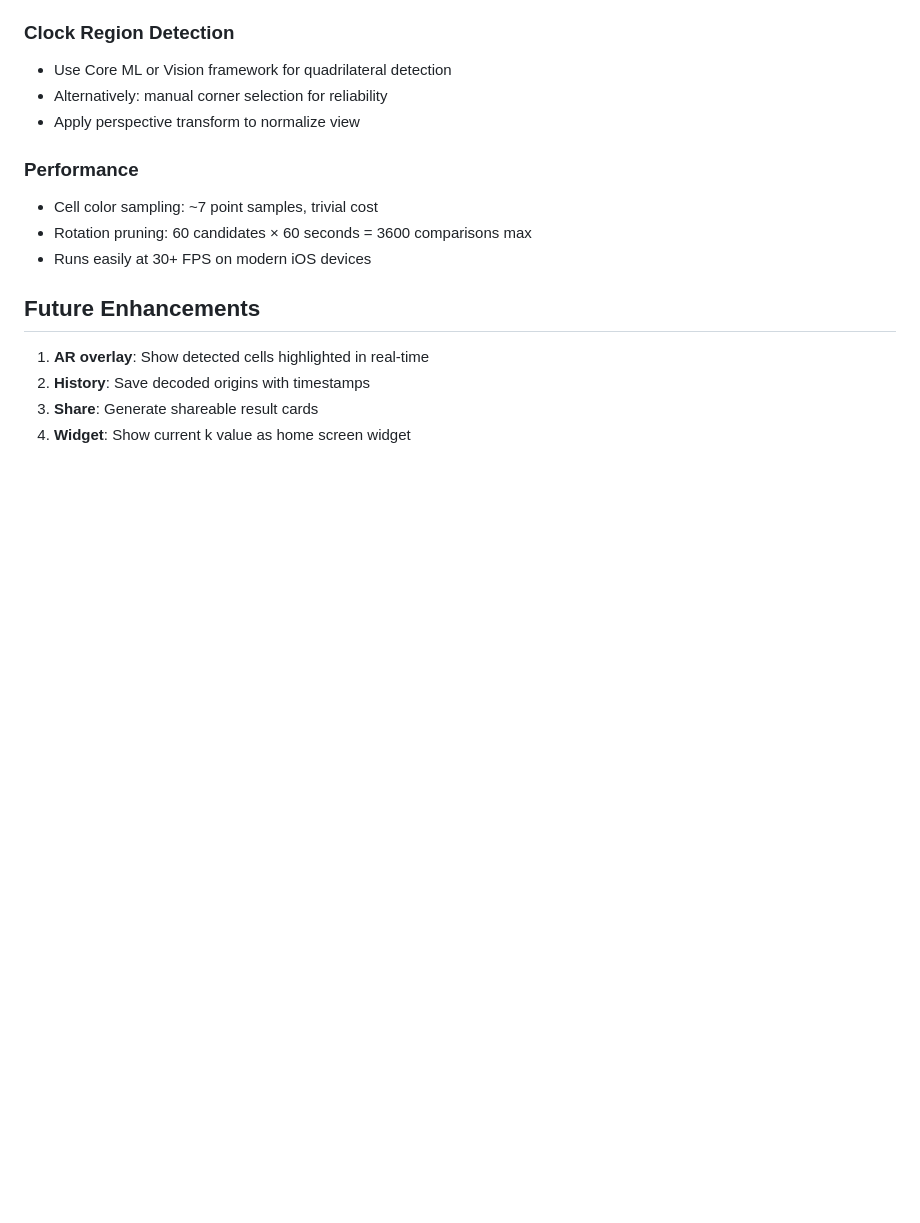
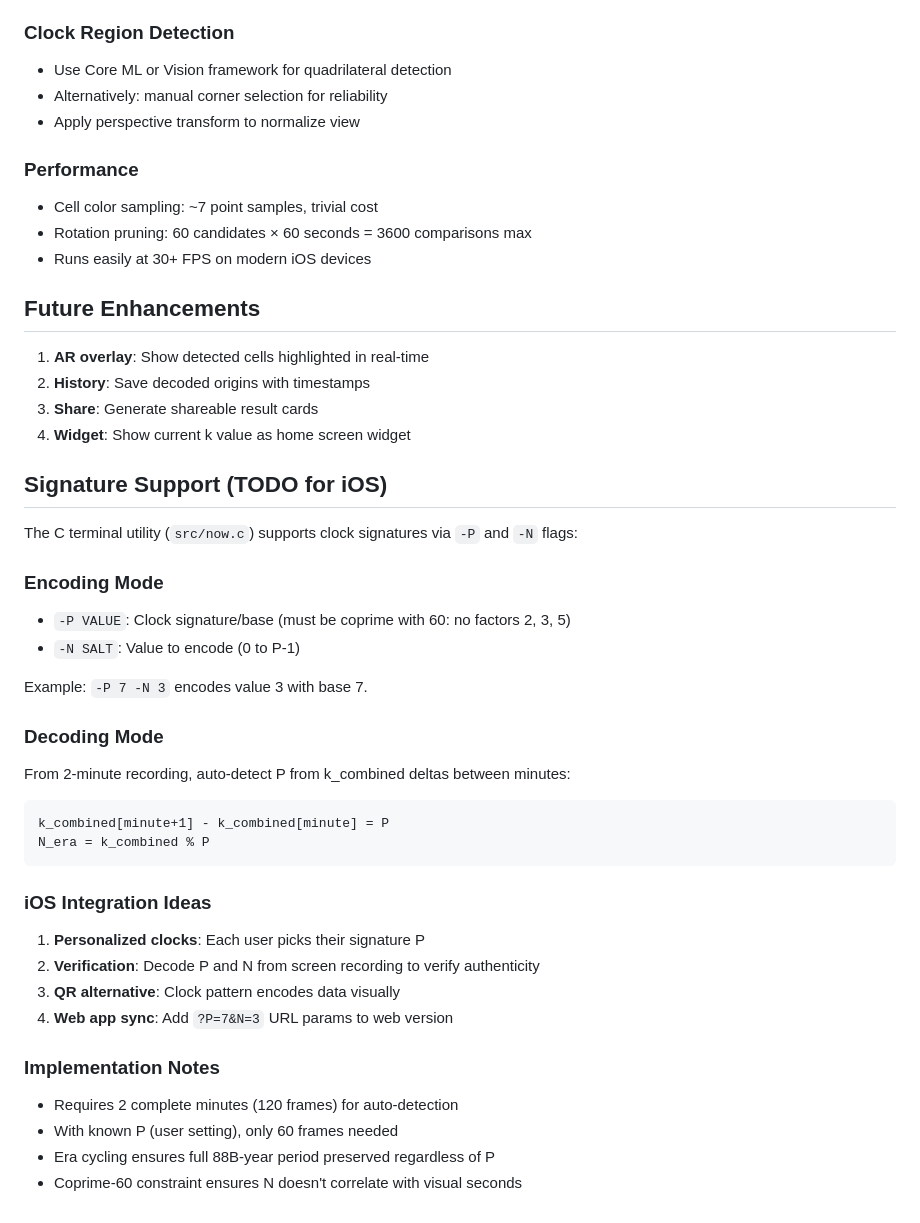
Before and after one commit to popojan/now, a Markdown page: inverse/STREAMING.md, the part around the change. Drawn GitHub-style; blank space fills up the shorter version.

Commit message:
Add signature support TODO for iOS app
Document how -P/-N signature encoding works and
ideas for iOS integration (personalized clocks,
verification from recordings, web app sync).

🤖 Generated with [Claude Code](https://claude.com/claude-code)

Co-Authored-By: Claude Opus 4.5 <noreply@anthropic.com>

````diff
--- a/inverse/STREAMING.md
+++ b/inverse/STREAMING.md
@@ -170,3 +170,32 @@ Typical case: Full determination requires 55-60 seconds.
 2. **History**: Save decoded origins with timestamps
 3. **Share**: Generate shareable result cards
 4. **Widget**: Show current k value as home screen widget
+
+## Signature Support (TODO for iOS)
+
+The C terminal utility (`src/now.c`) supports clock signatures via `-P` and `-N` flags:
+
+### Encoding Mode
+- `-P VALUE`: Clock signature/base (must be coprime with 60: no factors 2, 3, 5)
+- `-N SALT`: Value to encode (0 to P-1)
+
+Example: `-P 7 -N 3` encodes value 3 with base 7.
+
+### Decoding Mode
+From 2-minute recording, auto-detect P from k_combined deltas between minutes:
+```
+k_combined[minute+1] - k_combined[minute] = P
+N_era = k_combined % P
+```
+
+### iOS Integration Ideas
+1. **Personalized clocks**: Each user picks their signature P
+2. **Verification**: Decode P and N from screen recording to verify authenticity
+3. **QR alternative**: Clock pattern encodes data visually
+4. **Web app sync**: Add `?P=7&N=3` URL params to web version
+
+### Implementation Notes
+- Requires 2 complete minutes (120 frames) for auto-detection
+- With known P (user setting), only 60 frames needed
+- Era cycling ensures full 88B-year period preserved regardless of P
+- Coprime-60 constraint ensures N doesn't correlate with visual seconds
````
